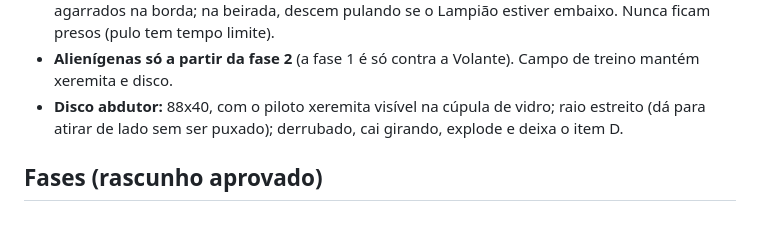
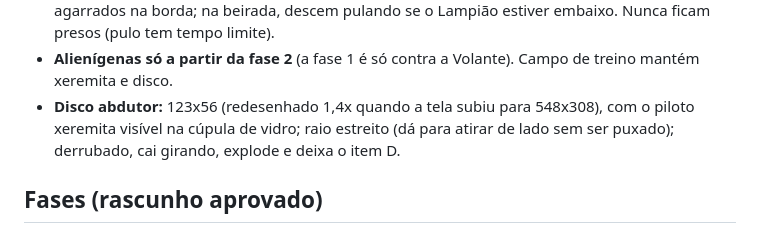
Before and after one commit to guimartinsonline-max/AInvasao, a Markdown page: CLAUDE.md, the part around the change. GitHub-like rendering.

Commit message:
Documento: tamanho atual do disco
Co-Authored-By: Claude Opus 5.5 <noreply@anthropic.com>
Claude-Session: https://claude.ai/code/session_01EuA5NkvD7GW9VVKDJfqa4W

```diff
--- a/CLAUDE.md
+++ b/CLAUDE.md
@@ -65,7 +65,7 @@ Na reta final, a Volante é dominada pelos alienígenas e o comandante pede tré
 - **Veículos da Volante** (`tools/arte/veiculos.py`, `src/objetos/Veiculos.js`): **caminhão** (chega, freia, abre a lona e despeja soldados, depois vai embora; dá para explodir) e **carro blindado** (detalhado: tripulante na escotilha, antena com flâmula, estepe, pá, galão, farol, rebites e lama; vai e vem, metralhadora de bala grossa animada na altura do peito, canhão com obus de latão em arco, clarão grande e explosão maior; com metade da vida a torre quebra e perde o canhão; explosão em cadeia). Andando, atropelam o Lampião e esmagam caixotes. Acompanham o terreno.
 - **Inteligência dos soldados:** obstáculo baixo (até 26 px) eles pulam, alto (até 74 px) escalam agarrados na borda; na beirada, descem pulando se o Lampião estiver embaixo. Nunca ficam presos (pulo tem tempo limite).
 - **Alienígenas só a partir da fase 2** (a fase 1 é só contra a Volante). Campo de treino mantém xeremita e disco.
-- **Disco abdutor:** 88x40, com o piloto xeremita visível na cúpula de vidro; raio estreito (dá para atirar de lado sem ser puxado); derrubado, cai girando, explode e deixa o item D.
+- **Disco abdutor:** 123x56 (redesenhado 1,4x quando a tela subiu para 548x308), com o piloto xeremita visível na cúpula de vidro; raio estreito (dá para atirar de lado sem ser puxado); derrubado, cai girando, explode e deixa o item D.
 
 ## Fases (rascunho aprovado)
 
```
